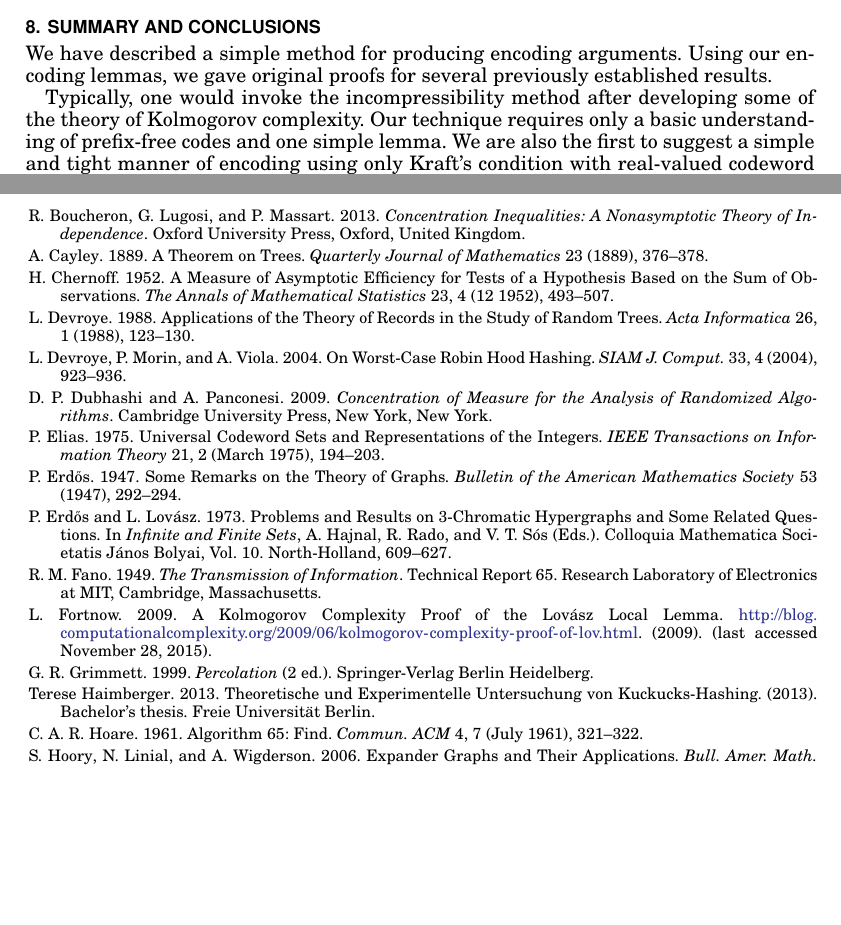
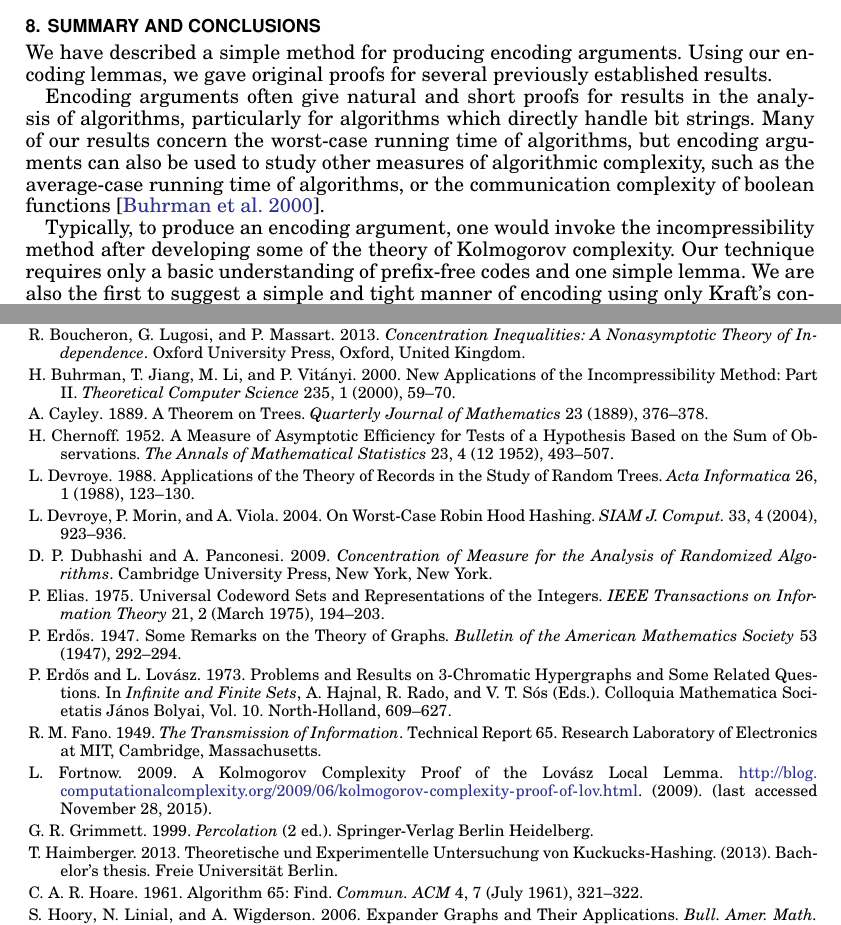
Before and after one commit to patmorin/encoding, a LaTeX paper (encoding-acm.tex, which reads encoding.bib): two parts of pages 33 and 34 of 35, joined at a grey line, cut so that both start at the same text, the shorter picture padded with empty space. Compiled offline with pdfLaTeX.

Commit message:
Added a small blurb in summary/conclusions. Looks complete?

```diff
--- a/encoding-acm.tex
+++ b/encoding-acm.tex
@@ -2744,9 +2743,17 @@ We have described a simple method for producing encoding
 arguments. Using our encoding lemmas, we gave original proofs for
 several previously established results.
 
-Typically, one would invoke the incompressibility method after
-developing some of the theory of Kolmogorov complexity. Our technique
-requires only a basic understanding of prefix-free codes and one
-simple lemma. We are also the first to suggest a simple and tight
-manner of encoding using only Kraft's condition with real-valued
-codeword lengths. In this light, we posit that there is no reason to
+Encoding arguments often give natural and short proofs for results in
+the analysis of algorithms, particularly for algorithms which directly
+handle bit strings. Many of our results concern the worst-case running
+time of algorithms, but encoding arguments can also be used to study
+other measures of algorithmic complexity, such as the average-case
+running time of algorithms, or the communication complexity of boolean
+functions~\cite{buhrman:newapps}.
+
+Typically, to produce an encoding argument, one would invoke the
+incompressibility method after developing some of the theory of
+Kolmogorov complexity. Our technique requires only a basic
+understanding of prefix-free codes and one simple lemma. We are also
+the first to suggest a simple and tight manner of encoding using only
+Kraft's condition with real-valued codeword lengths. In this light, we
--- a/encoding.bib
+++ b/encoding.bib
@@ -1,3 +1,13 @@
+@article{         buhrman:newapps,
+  author        = {Buhrman, H. and Jiang, T. and Li, M. and Vit\'{a}nyi, P.},
+  title         = {New Applications of the Incompressibility Method: Part {II}},
+  journal       = {Theoretical Computer Science},
+  volume        = {235},
+  number        = {1},
+  pages         = {59--70},
+  year          = {2000},
+}
+
 @InProceedings{   moser:ksat,
   author        = {Moser, R. A.},
   title         = {A Constructive Proof of the {L}ov\'{a}sz Local Lemma},
@@ -212,7 +222,7 @@
 }
 
 @unpublished{       haimberger:cuckoo,
-  author        = {Terese Haimberger},
+  author        = {T. Haimberger},
   title         = {{T}heoretische und
                    {E}xperimentelle {U}ntersuchung von {K}uckucks-{H}ashing},
   note         = {Bachelor's thesis. Freie Universit\"at Berlin},
```
Also changed, not shown: encoding-acm.tex (23 more changed lines).
